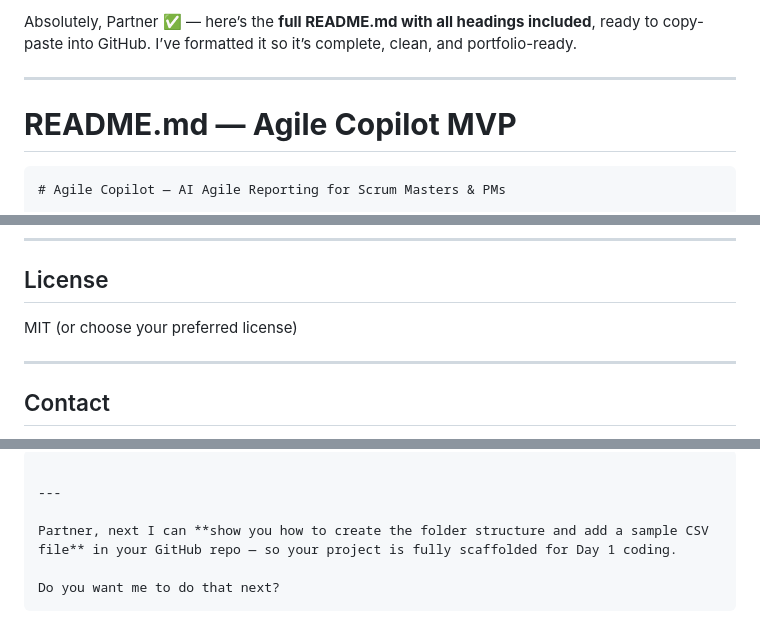
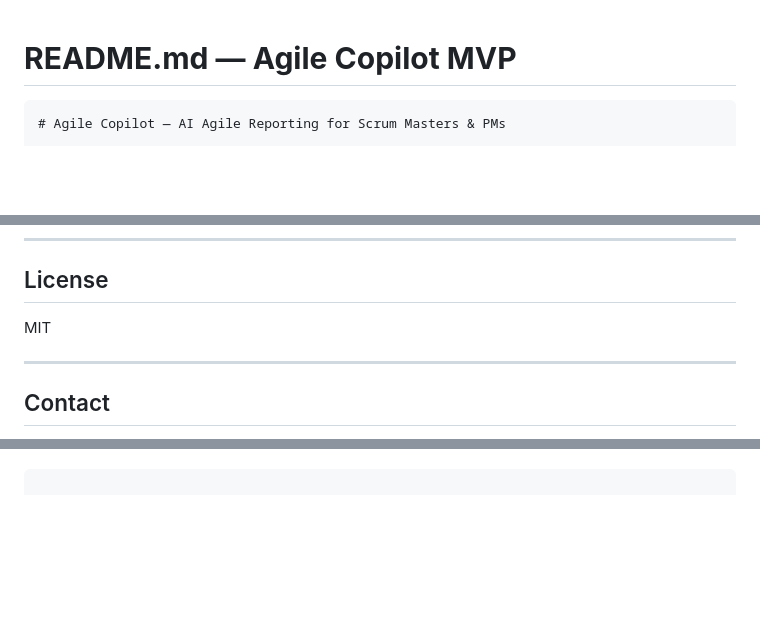
Before and after one commit to muqaddas-smpm/agile-copilot, a Markdown page: README.md, 3 parts joined by grey strips. Rendered like a GitHub page; blank space fills up the shorter version.

Commit message:
Add initial README for Agile Copilot MVP

`````diff
--- a/README.md
+++ b/README.md
@@ -1,7 +1,3 @@
-Absolutely, Partner ✅ — here’s the **full README.md with all headings included**, ready to copy-paste into GitHub. I’ve formatted it so it’s complete, clean, and portfolio-ready.
-
----
-
 # **README.md — Agile Copilot MVP**
 
 ````markdown
@@ -167,7 +163,7 @@ This is a personal portfolio project to demonstrate AI + Agile thinking. PRs and
 
 ## License
 
-MIT (or choose your preferred license)
+MIT
 
 ---
 
@@ -177,9 +173,2 @@ Muqaddas Ejaz — LinkedIn: <your-linkedin-url> — Email: <your-email>
 
 ```
-
----
-
-Partner, next I can **show you how to create the folder structure and add a sample CSV file** in your GitHub repo — so your project is fully scaffolded for Day 1 coding.
-
-Do you want me to do that next?
-```
`````
Also changed, not shown: other parts of README.md (+1 -1 lines).
